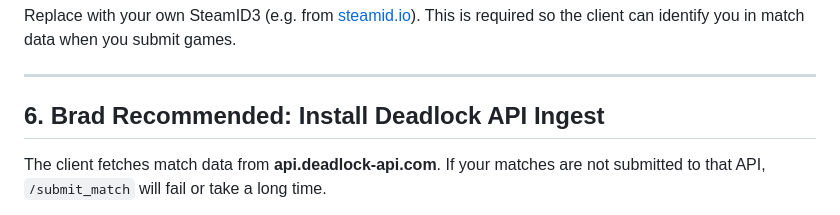
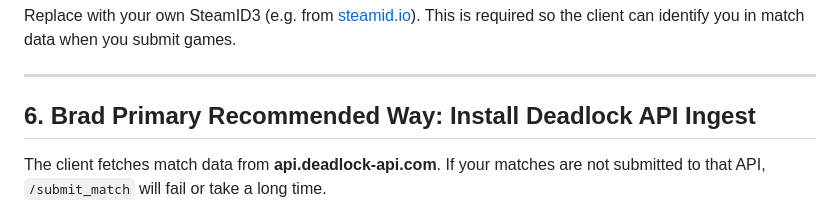
Before and after one commit to ArchipelagoBrad/deadlockipelago, a Markdown page: deadlock/docs/setup_en.md, the part around the change. Rendered like a GitHub page.

```diff
--- a/deadlock/docs/setup_en.md
+++ b/deadlock/docs/setup_en.md
@@ -51,7 +51,7 @@ Replace with your own SteamID3 (e.g. from [steamid.io](https://steamid.io/)). Th
 
 ---
 
-## 6. Brad Recommended: Install Deadlock API Ingest
+## 6. Brad Primary Recommended Way: Install Deadlock API Ingest
 
 The client fetches match data from **api.deadlock-api.com**. If your matches are not submitted to that API, `/submit_match` will fail or take a long time.
 
```
